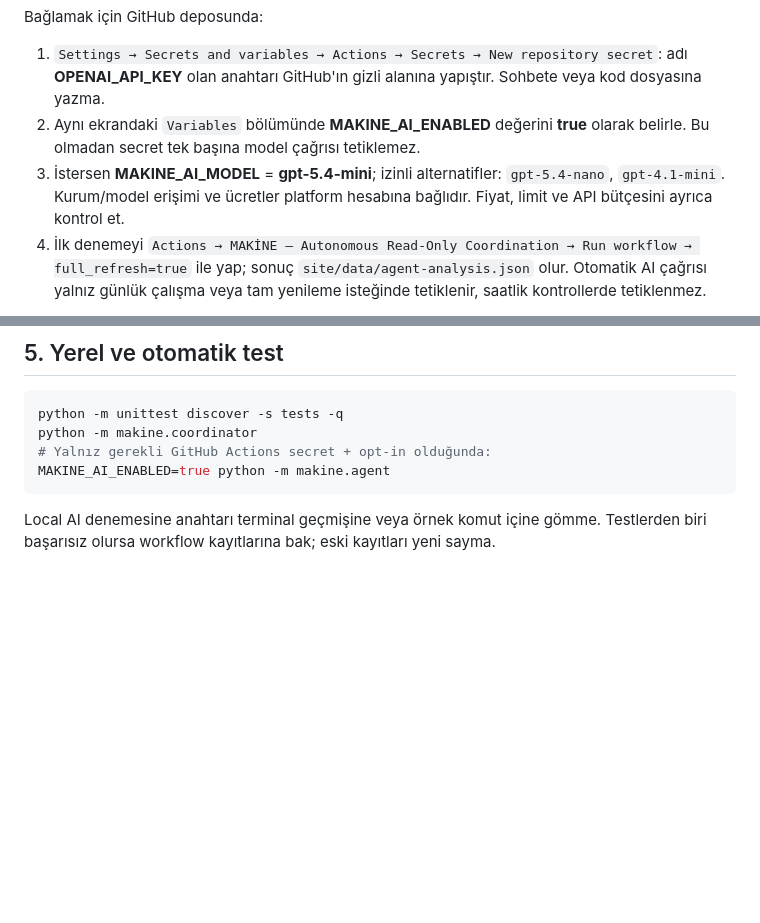
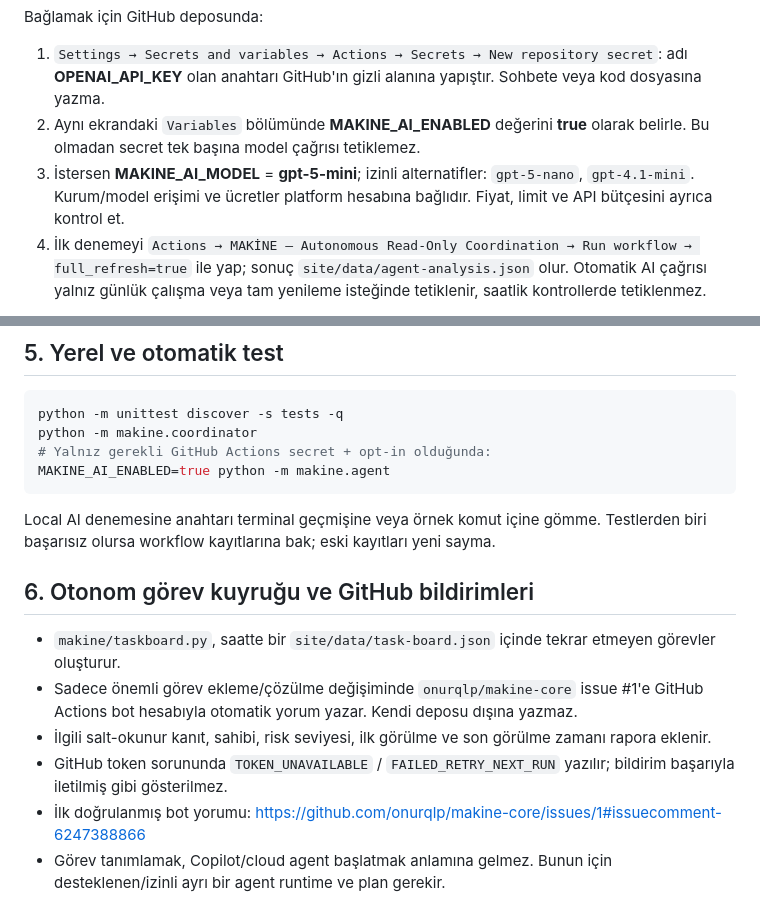
Before and after one commit to onurqlp/makine-core, a Markdown page: docs/AUTOMATED_COORDINATION.md, 2 parts joined by grey strips. GitHub-like rendering; blank space fills up the shorter version.

Commit message:
docs: harden task board and align optional AI model setup [skip ci]

````diff
--- a/docs/AUTOMATED_COORDINATION.md
+++ b/docs/AUTOMATED_COORDINATION.md
@@ -32,7 +32,7 @@ MAKİNE ↔ ALTI eşleştirmeleri: fikir ID 31→B1, 36→B2, 43→A1, 45→A2,
 Bağlamak için GitHub deposunda:
 1. `Settings → Secrets and variables → Actions → Secrets → New repository secret`: adı **OPENAI_API_KEY** olan anahtarı GitHub'ın gizli alanına yapıştır. Sohbete veya kod dosyasına yazma.
 2. Aynı ekrandaki `Variables` bölümünde **MAKINE_AI_ENABLED** değerini **true** olarak belirle. Bu olmadan secret tek başına model çağrısı tetiklemez.
-3. İstersen **MAKINE_AI_MODEL** = **gpt-5.4-mini**; izinli alternatifler: `gpt-5.4-nano`, `gpt-4.1-mini`. Kurum/model erişimi ve ücretler platform hesabına bağlıdır. Fiyat, limit ve API bütçesini ayrıca kontrol et.
+3. İstersen **MAKINE_AI_MODEL** = **gpt-5-mini**; izinli alternatifler: `gpt-5-nano`, `gpt-4.1-mini`. Kurum/model erişimi ve ücretler platform hesabına bağlıdır. Fiyat, limit ve API bütçesini ayrıca kontrol et.
 4. İlk denemeyi `Actions → MAKİNE — Autonomous Read-Only Coordination → Run workflow → full_refresh=true` ile yap; sonuç `site/data/agent-analysis.json` olur. Otomatik AI çağrısı yalnız günlük çalışma veya tam yenileme isteğinde tetiklenir, saatlik kontrollerde tetiklenmez.
 
 Yapay zekâ API çağrısı: resmi `POST /v1/responses`, `store:false`, `max_output_tokens:900`, JSON şemalı en fazla 3 araştırma görevi. Model hiçbir GitHub/borsa araç yetkisine sahip değildir. Secret yalnız GitHub Actions görevinde kullanılır; repo, commit, statik sayfa veya rapora yazılmaz. OpenAI kullanım ücretleri API hesabına yansıyabilir.
@@ -57,3 +57,12 @@ MAKINE_AI_ENABLED=true python -m makine.agent
 ```
 
 Local AI denemesine anahtarı terminal geçmişine veya örnek komut içine gömme. Testlerden biri başarısız olursa workflow kayıtlarına bak; eski kayıtları yeni sayma.
+
+## 6. Otonom görev kuyruğu ve GitHub bildirimleri
+
+- `makine/taskboard.py`, saatte bir `site/data/task-board.json` içinde tekrar etmeyen görevler oluşturur.
+- Sadece önemli görev ekleme/çözülme değişiminde `onurqlp/makine-core` issue #1'e GitHub Actions bot hesabıyla otomatik yorum yazar. Kendi deposu dışına yazmaz.
+- İlgili salt-okunur kanıt, sahibi, risk seviyesi, ilk görülme ve son görülme zamanı rapora eklenir.
+- GitHub token sorununda `TOKEN_UNAVAILABLE` / `FAILED_RETRY_NEXT_RUN` yazılır; bildirim başarıyla iletilmiş gibi gösterilmez.
+- İlk doğrulanmış bot yorumu: https://github.com/onurqlp/makine-core/issues/1#issuecomment-6247388866
+- Görev tanımlamak, Copilot/cloud agent başlatmak anlamına gelmez. Bunun için desteklenen/izinli ayrı bir agent runtime ve plan gerekir.
````
